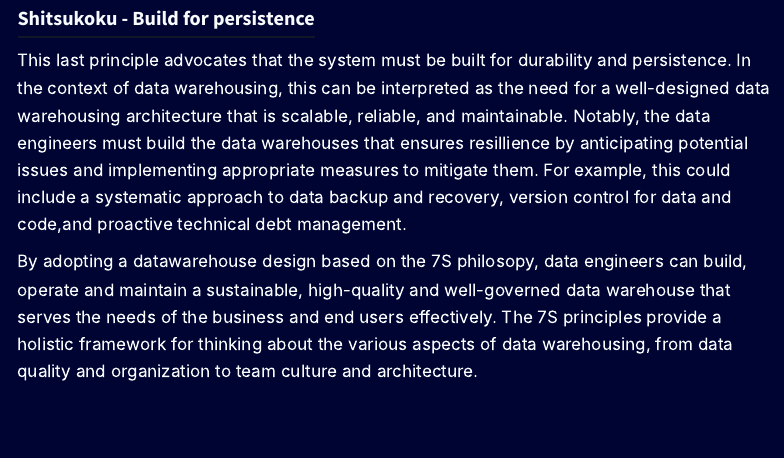
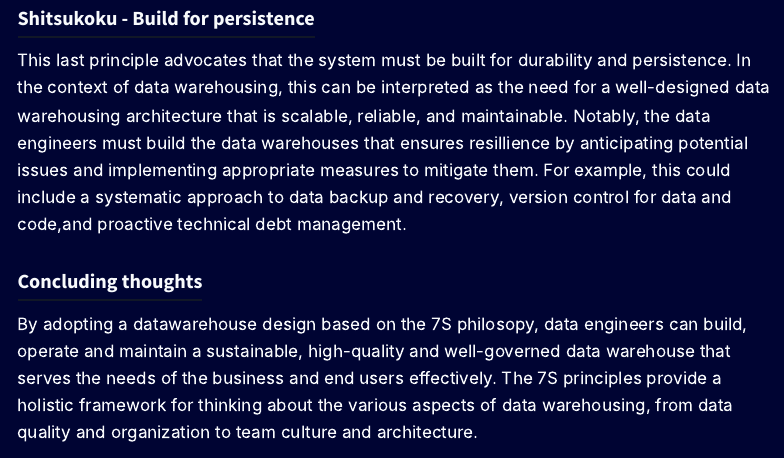
Before and after one commit to nbsmani/nbsmani.github.io, a Quarto document (posts/2026-02-15-7s-principle-and-data-warehousing.qmd): the page in a window 1100 px wide, from 2510 px down before the commit and from 2700 px down after it, so that both start at the same text. Rendered offline with R 4.5, knitr and Pandoc in place of Quarto, with nearby package versions; menus at the side of the page are left out.

Commit message:
formatting the text

```diff
--- a/posts/2026-02-15-7s-principle-and-data-warehousing.qmd
+++ b/posts/2026-02-15-7s-principle-and-data-warehousing.qmd
@@ -53,4 +56,6 @@ Shikkari is the principle that emphasizes the importance of standardization. In
 
 This last principle advocates that the system must be built for durability and persistence. In the context of data warehousing, this can be interpreted as the need for a well-designed data warehousing architecture that is scalable, reliable, and maintainable. Notably, the data engineers must build the data warehouses that ensures resillience by anticipating potential issues and implementing appropriate measures to mitigate them. For example, this could include a systematic approach to data backup and recovery, version control for data and code,and proactive technical debt management.
 
+## Concluding thoughts
+
 By adopting a datawarehouse design based on the 7S philosopy, data engineers can build, operate and maintain a sustainable, high-quality and well-governed data warehouse that serves the needs of the business and end users effectively. The 7S principles provide a holistic framework for thinking about the various aspects of data warehousing, from data quality and organization to team culture and architecture.
```
Also changed, not shown: posts/2026-02-15-7s-principle-and-data-warehousing.qmd (3 more changed lines).
